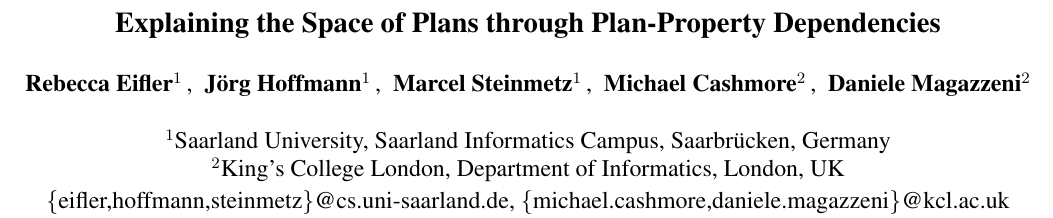
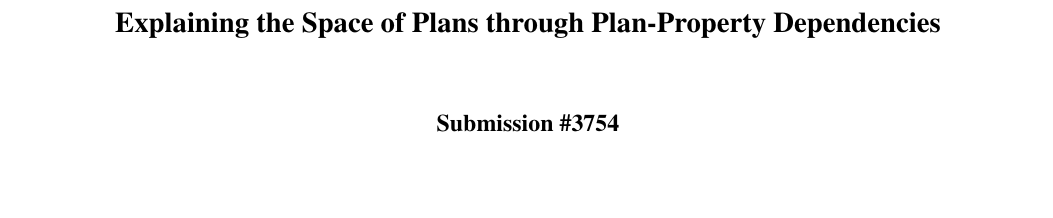
Before and after one commit to KCL-Planning/XPP, a LaTeX paper (papers/IJCAI19/main.tex): part of page 1 of 13, cut so that both start at the same text, the shorter picture padded with empty space. Compiled offline with pdfLaTeX.

Commit message:
author order; anonymized

```diff
--- a/papers/IJCAI19/main.tex
+++ b/papers/IJCAI19/main.tex
@@ -42,19 +42,23 @@
 
 \title{Explaining the Space of Plans through Plan-Property Dependencies}
 
-\author{
-Rebecca Eifler$^1$\and
-J\"org Hoffmann$^1$\and
-Marcel Steinmetz$^1$\and
-Michael Cashmore$^2$\and
-Daniele Magazzeni$^2$
-\affiliations
-$^1$Saarland University, Saarland Informatics Campus, Saarbr\"ucken, Germany\\
-$^2$King's College London, Department of Informatics, London, UK\\
-\emails
-\{eifler,hoffmann,steinmetz\}@cs.uni-saarland.de,
-\{michael.cashmore,daniele.magazzeni\}@kcl.ac.uk
-}
+\author{Submission \#3754}
+
+%% \author{
+%% Rebecca Eifler$^1$\and
+%% Michael Cashmore$^2$\and
+%% J\"org Hoffmann$^1$\and
+%% Daniele Magazzeni$^2$\and
+%% Marcel Steinmetz$^1$
+%% \affiliations
+%% $^1$Saarland University, Saarland Informatics Campus, Saarbr\"ucken, Germany\\
+%% $^2$King's College London, Department of Informatics, London, UK\\
+%% \emails
+%% \{lastname\}@cs.uni-saarland.de,
+%% \{firstname.lastname\}@kcl.ac.uk
+%% %% \{eifler,hoffmann,steinmetz\}@cs.uni-saarland.de,
+%% %% \{michael.cashmore,daniele.magazzeni\}@kcl.ac.uk
+%% }
 %
 %% \author{
 %% \hspace{1.0cm}Rebecca Eifler, J\"org Hoffmann \and Marcel Steinmetz\\
```
